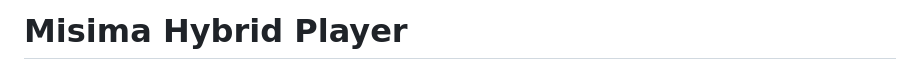
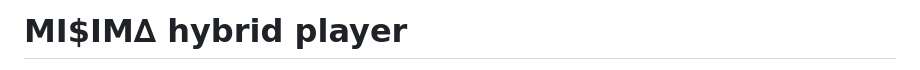
Before and after one commit to schrab/misima-hybrid-player, a Markdown page: README.md, the part around one of its changes. GitHub-like rendering.

Commit message:
Update project name and header in README

```diff
--- a/README.md
+++ b/README.md
@@ -1,2 +1,2 @@
-# Misima Hybrid Player
+# MI$IM∆ hybrid player
 
```
Also changed, not shown: other parts of README.md (+1 -1 lines).
